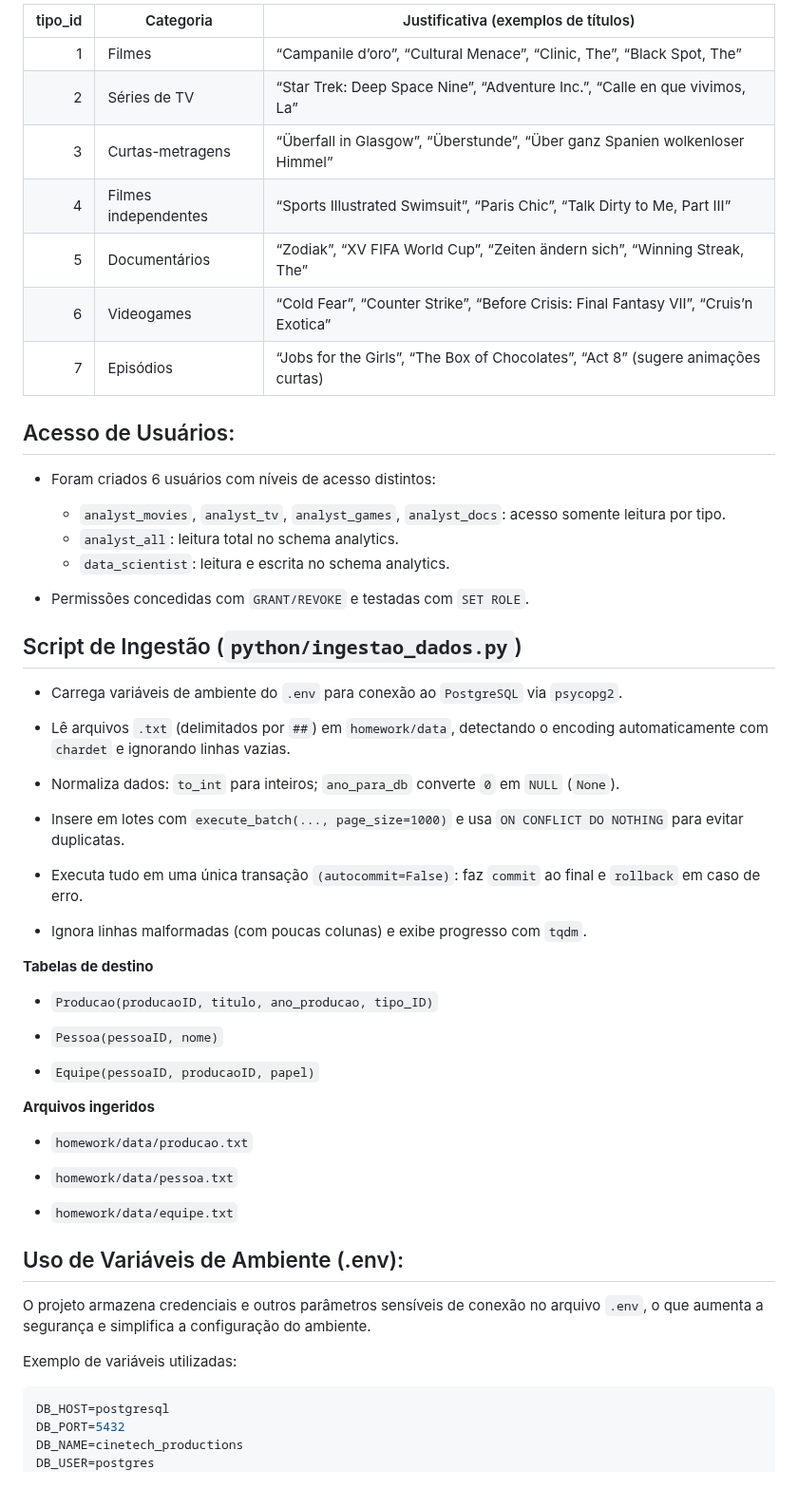
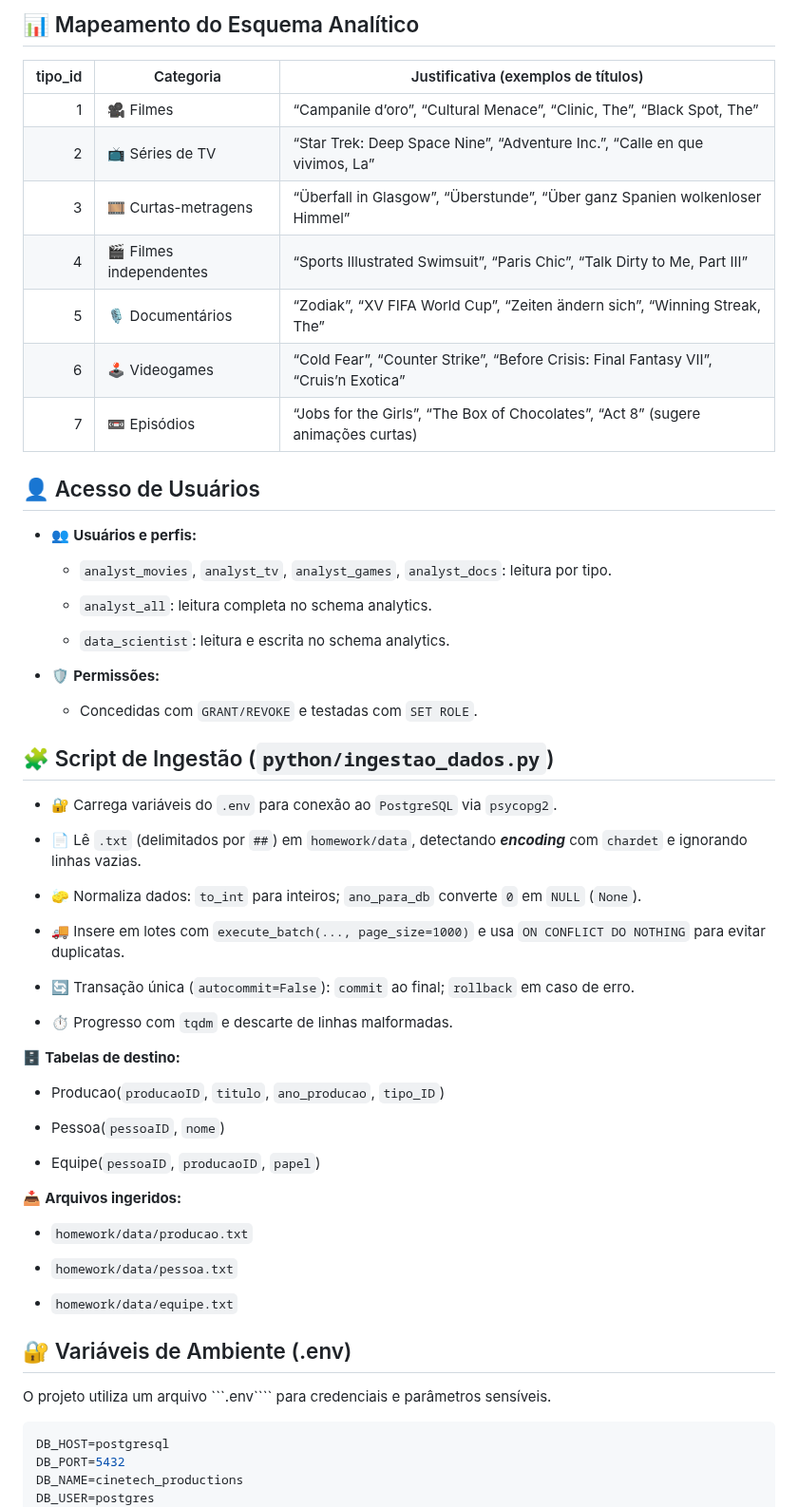
Before and after one commit to RafaelQuirino/dba_postgresql, a Markdown page: README.md, the part around one of its changes. Shown at 95% size. Rendered like a GitHub page; folded sections open; blank space fills up the shorter version.

`````diff
--- a/README.md
+++ b/README.md
@@ -88,57 +101,61 @@ docker compose up -d
 
-| tipo_id | Categoria        | Justificativa (exemplos de títulos)                                                                                      |
-|--------:|------------------|--------------------------------------------------------------------------------------------------------------------------|
-| 1       | Filmes           | “Campanile d’oro”, “Cultural Menace”, “Clinic, The”, “Black Spot, The”                                                   |
-| 2       | Séries de TV     | “Star Trek: Deep Space Nine”, “Adventure Inc.”, “Calle en que vivimos, La”                                              |
-| 3       | Curtas-metragens   | “Überfall in Glasgow”, “Überstunde”, “Über ganz Spanien wolkenloser Himmel”                                             |
-| 4       | Filmes independentes | “Sports Illustrated Swimsuit”, “Paris Chic”, “Talk Dirty to Me, Part III”                                               |
-| 5       | Documentários | “Zodiak”, “XV FIFA World Cup”, “Zeiten ändern sich”, “Winning Streak, The”                                              |
-| 6       | Videogames       | “Cold Fear”, “Counter Strike”, “Before Crisis: Final Fantasy VII”, “Cruis’n Exotica”                                     |
-| 7       | Episódios        | “Jobs for the Girls”, “The Box of Chocolates”, “Act 8” (sugere animações curtas)                                        |
+## 📊 Mapeamento do Esquema Analítico
+| tipo\_id | Categoria               | Justificativa (exemplos de títulos)                                                  |
+| -------: | ----------------------- | ------------------------------------------------------------------------------------ |
+|        1 | 🎥 Filmes               | “Campanile d’oro”, “Cultural Menace”, “Clinic, The”, “Black Spot, The”               |
+|        2 | 📺 Séries de TV         | “Star Trek: Deep Space Nine”, “Adventure Inc.”, “Calle en que vivimos, La”           |
+|        3 | 🎞️ Curtas-metragens    | “Überfall in Glasgow”, “Überstunde”, “Über ganz Spanien wolkenloser Himmel”          |
+|        4 | 🎬 Filmes independentes | “Sports Illustrated Swimsuit”, “Paris Chic”, “Talk Dirty to Me, Part III”            |
+|        5 | 🎙️ Documentários       | “Zodiak”, “XV FIFA World Cup”, “Zeiten ändern sich”, “Winning Streak, The”           |
+|        6 | 🕹️ Videogames          | “Cold Fear”, “Counter Strike”, “Before Crisis: Final Fantasy VII”, “Cruis’n Exotica” |
+|        7 | 📼 Episódios            | “Jobs for the Girls”, “The Box of Chocolates”, “Act 8” (sugere animações curtas)     |
 
-## Acesso de Usuários:
+## 👤 Acesso de Usuários
+- 👥 **Usuários e perfis:**
 
-- Foram criados 6 usuários com níveis de acesso distintos:
+    - ```analyst_movies```, ```analyst_tv```, ```analyst_games```, ```analyst_docs```: leitura por tipo.
 
-    - ```analyst_movies```, ```analyst_tv```, ```analyst_games```, ```analyst_docs```: acesso somente leitura por tipo.
-    - ```analyst_all```: leitura total no schema analytics.
+    - ```analyst_all```: leitura completa no schema analytics.
+
     - ```data_scientist```: leitura e escrita no schema analytics.
 
-- Permissões concedidas com ```GRANT/REVOKE``` e testadas com ```SET ROLE```.
+- 🛡️ **Permissões:**
 
-## Script de Ingestão (```python/ingestao_dados.py```)
+    - Concedidas com ```GRANT/REVOKE``` e testadas com ```SET ROLE```.
 
-- Carrega variáveis de ambiente do ```.env``` para conexão ao ```PostgreSQL``` via ```psycopg2```.
+## 🧩 Script de Ingestão (```python/ingestao_dados.py```)
 
-- Lê arquivos ```.txt``` (delimitados por ```##```) em ```homework/data```, detectando o encoding automaticamente com ```chardet``` e ignorando linhas vazias.
+- 🔐 Carrega variáveis do ```.env``` para conexão ao ```PostgreSQL``` via ```psycopg2```.
 
-- Normaliza dados: ```to_int``` para inteiros; ```ano_para_db``` converte ```0``` em ```NULL``` (```None```).
+- 📄 Lê ```.txt``` (delimitados por ```##```) em ```homework/data```, detectando ***encoding*** com ```chardet``` e ignorando linhas vazias.
 
-- Insere em lotes com ```execute_batch(..., page_size=1000)``` e usa ```ON CONFLICT DO NOTHING``` para evitar duplicatas.
+- 🧽 Normaliza dados: ```to_int``` para inteiros; ```ano_para_db``` converte ```0``` em ```NULL``` (```None```).
 
-- Executa tudo em uma única transação ```(autocommit=False)```: faz ```commit``` ao final e ```rollback``` em caso de erro.
+- 🚚 Insere em lotes com ```execute_batch(..., page_size=1000)``` e usa ```ON CONFLICT DO NOTHING``` para evitar duplicatas.
 
-- Ignora linhas malformadas (com poucas colunas) e exibe progresso com ```tqdm```.
+- 🔄 Transação única (```autocommit=False```): ```commit``` ao final; ```rollback``` em caso de erro.
 
-**Tabelas de destino**
-- ```Producao(producaoID, titulo, ano_producao, tipo_ID)```
+- ⏱️ Progresso com ```tqdm``` e descarte de linhas malformadas.
 
-- ```Pessoa(pessoaID, nome)```
+🗄️ **Tabelas de destino:**
 
-- ```Equipe(pessoaID, producaoID, papel)```
+- Producao(```producaoID```, ```titulo```, ```ano_producao```, ```tipo_ID```)
 
-**Arquivos ingeridos**
+- Pessoa(```pessoaID```, ```nome```)
+
+- Equipe(```pessoaID```, ```producaoID```, ```papel```)
+
+📥 **Arquivos ingeridos:**
+
 - ```homework/data/producao.txt```
 
 - ```homework/data/pessoa.txt```
 
 - ```homework/data/equipe.txt```
 
-## Uso de Variáveis de Ambiente (.env):
+## 🔐 Variáveis de Ambiente (.env)
+O projeto utiliza um arquivo ```.env```` para credenciais e parâmetros sensíveis.
 
-O projeto armazena credenciais e outros parâmetros sensíveis de conexão no arquivo ```.env```, o que aumenta a segurança e simplifica a configuração do ambiente.
-
-Exemplo de variáveis utilizadas:
 ```bash
 DB_HOST=postgresql
 DB_PORT=5432
`````
Also changed, not shown: other parts of README.md (+47 -34 lines).
